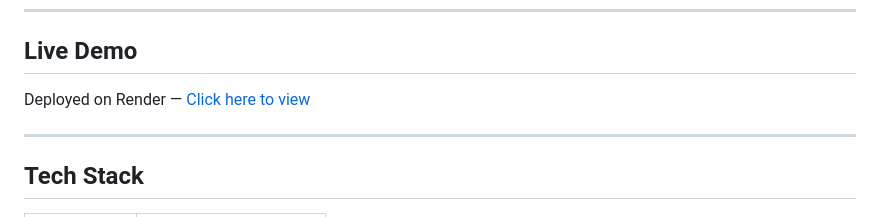
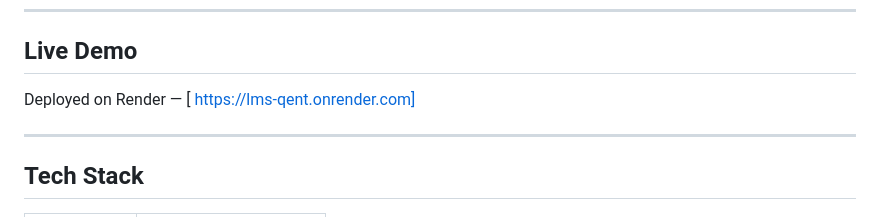
Before and after one commit to Jerlin1608/LMS-, a Markdown page: README.md, the part around the change. GitHub-like rendering.

```diff
--- a/README.md
+++ b/README.md
@@ -132,7 +132,7 @@ MedLicensePro/
 ---
 
 ## Live Demo
-Deployed on Render — [Click here to view](https://medlicense-pro.onrender.com)
+Deployed on Render — [ https://lms-qent.onrender.com]
 
 ---
 
```
